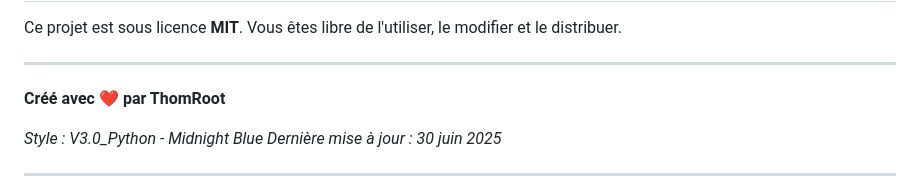
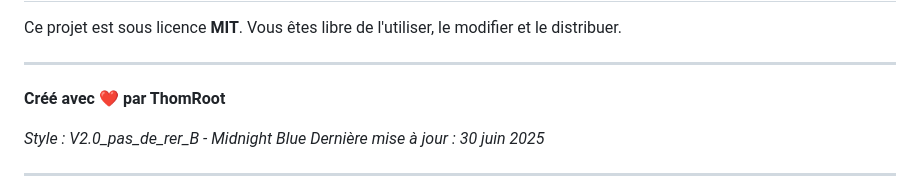
Before and after one commit to thomRoot/Portail_Appli, a Markdown page: README.md, the part around one of its changes. Rendered like a GitHub page.

Commit message:
Correction du README.md : restauration du style et ajout de la mention V3.0_Python dans l'historique
Co-authored-by: thomRoot <thomRoot@users.noreply.github.com>

```diff
--- a/README.md
+++ b/README.md
@@ -461,7 +461,7 @@ Ce projet est sous licence **MIT**. Vous êtes libre de l'utiliser, le modifier
 
 **Créé avec ❤️ par ThomRoot**
 
-*Style : V3.0_Python - Midnight Blue*
+*Style : V2.0_pas_de_rer_B - Midnight Blue*
 *Dernière mise à jour : 30 juin 2025*
 
 ---
```
Also changed, not shown: other parts of README.md (+29 -27 lines).
